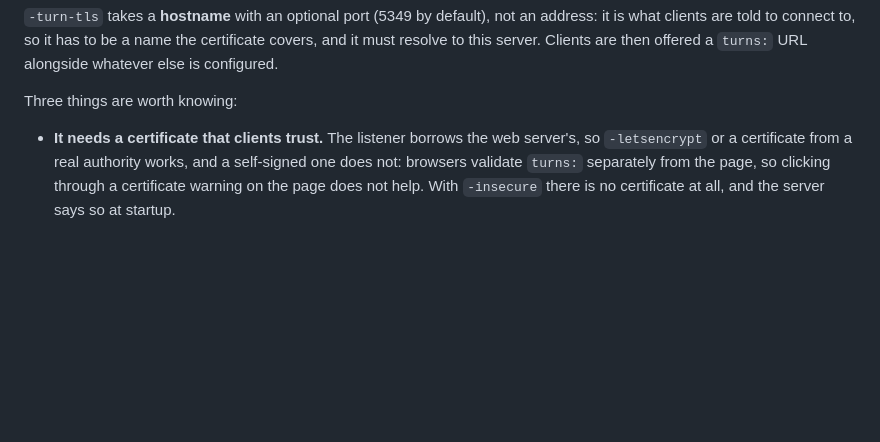
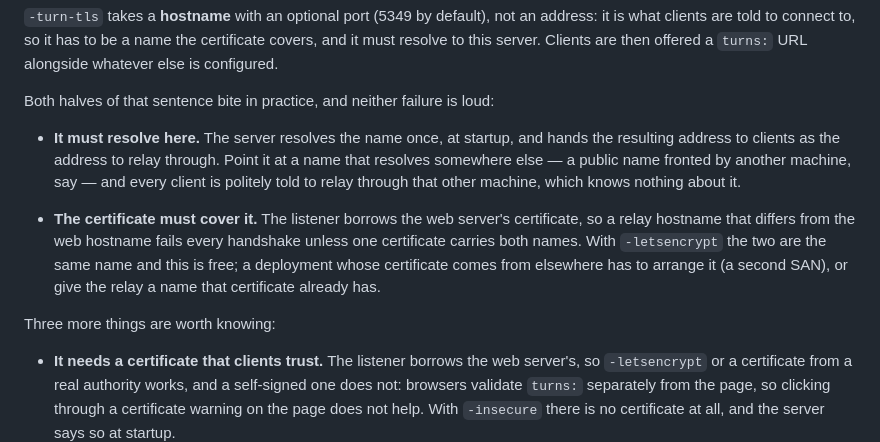
Before and after one commit to leyvanah/sozvon, a Markdown page: galene-install.md, the part around the change. GitHub-like rendering; blank space fills up the shorter version.

Commit message:
doc: spell out the two ways -turn-tls is quietly misconfigured
Both were one sentence of documentation and both are silent failures, so
they are worth their own paragraphs.

The name is resolved once at startup and the result is handed to clients
as the relay address.  A deployment whose public name is fronted by
another machine -- which is how the author's own production is set up --
would therefore tell every client to relay through that other machine.
Nothing logs an error; the relay simply never carries anything.

And the listener borrows the web server's certificate, so a relay hostname
that differs from the web hostname fails every handshake unless one
certificate carries both names.  Free under -letsencrypt, where they are
the same name; not free anywhere else.

```diff
--- a/galene-install.md
+++ b/galene-install.md
@@ -341,7 +341,24 @@ a name the certificate covers, and it must resolve to this server.
 Clients are then offered a `turns:` URL alongside whatever else is
 configured.
 
-Three things are worth knowing:
+Both halves of that sentence bite in practice, and neither failure is
+loud:
+
+  * **It must resolve here.** The server resolves the name once, at
+    startup, and hands the resulting address to clients as the address to
+    relay through. Point it at a name that resolves somewhere else — a
+    public name fronted by another machine, say — and every client is
+    politely told to relay through that other machine, which knows nothing
+    about it.
+
+  * **The certificate must cover it.** The listener borrows the web
+    server's certificate, so a relay hostname that differs from the web
+    hostname fails every handshake unless one certificate carries both
+    names. With `-letsencrypt` the two are the same name and this is free;
+    a deployment whose certificate comes from elsewhere has to arrange it
+    (a second SAN), or give the relay a name that certificate already has.
+
+Three more things are worth knowing:
 
   * **It needs a certificate that clients trust.** The listener borrows the
     web server's, so `-letsencrypt` or a certificate from a real authority
```
